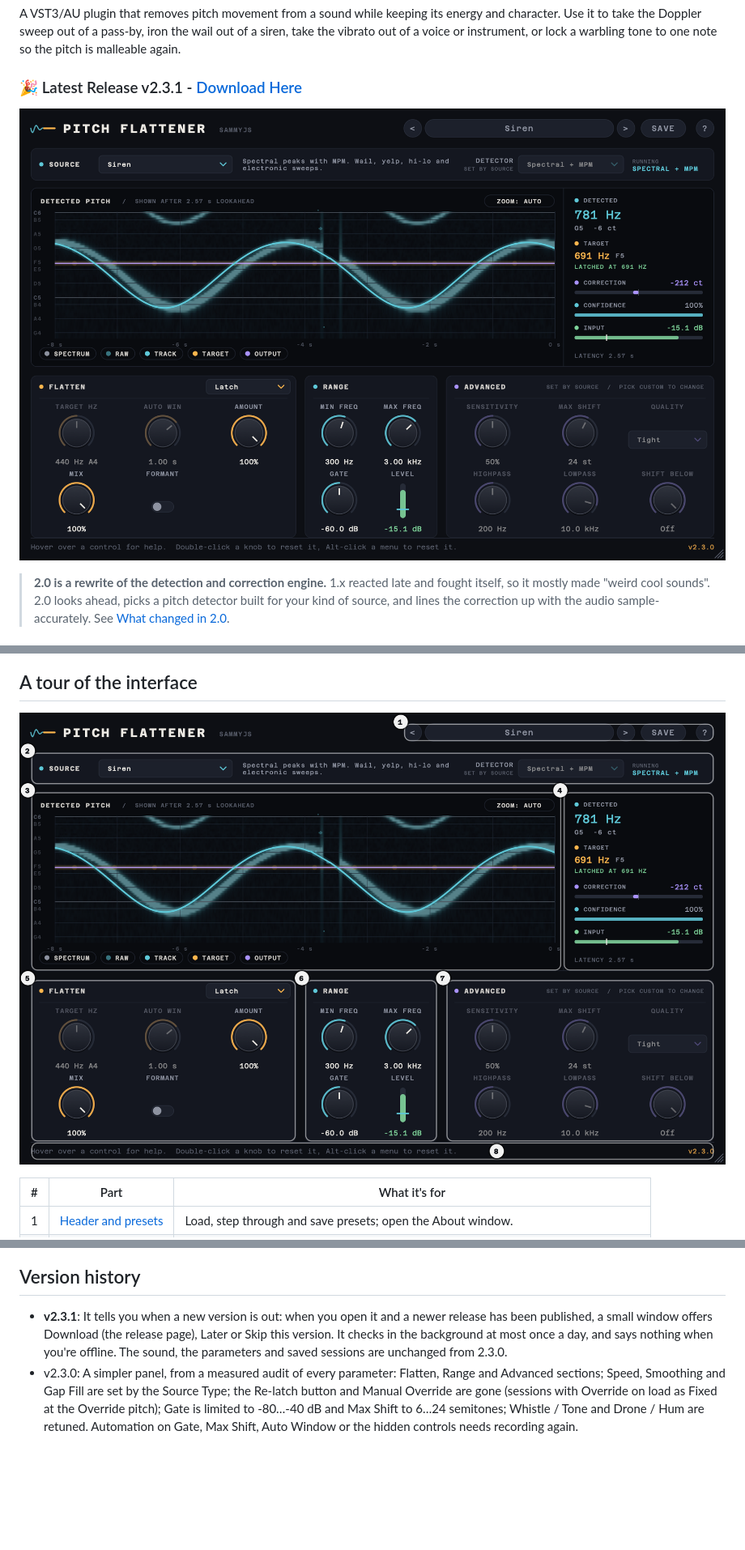
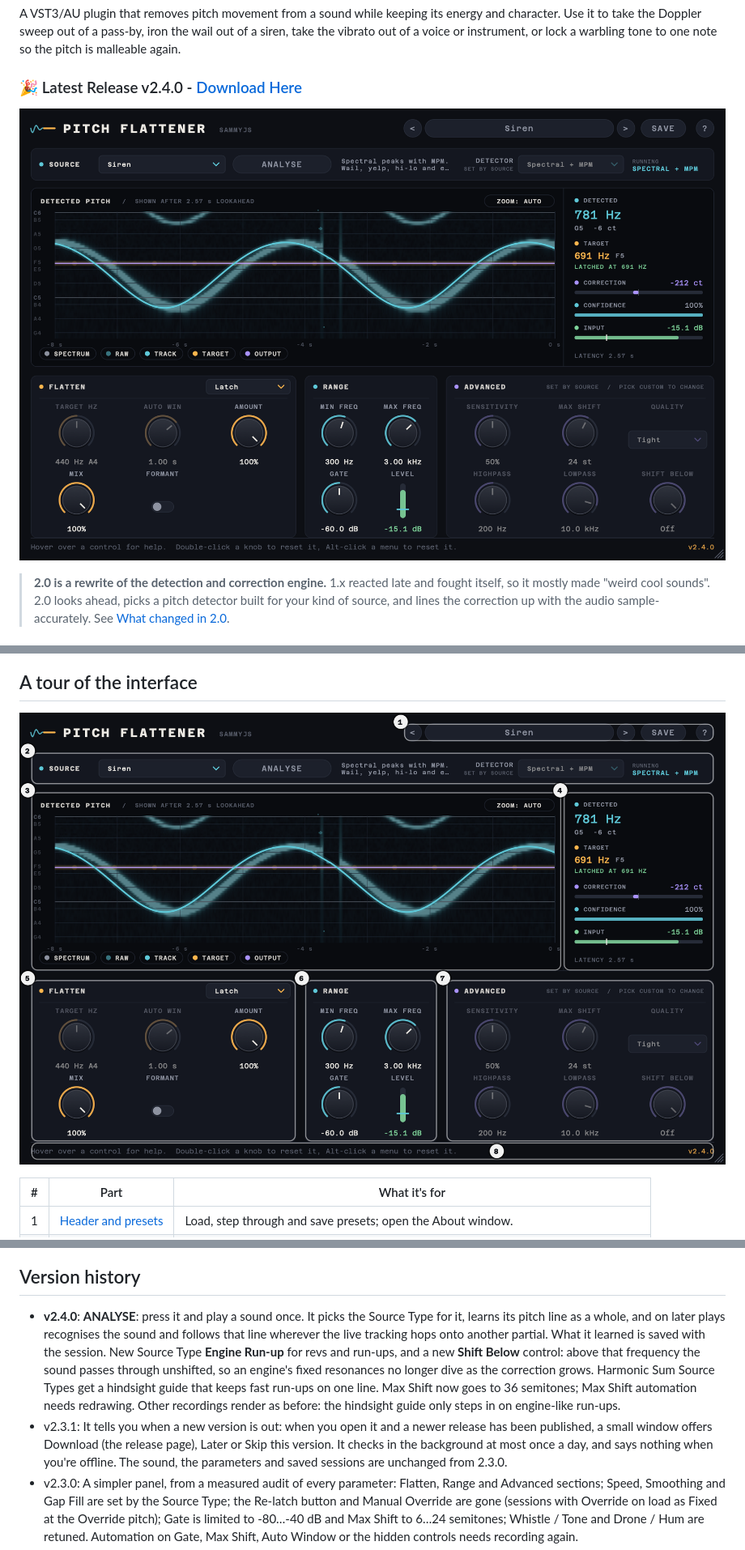
Before and after one commit to samueljustice/plugins, a Markdown page: pitchflattener/README.md, 3 parts joined by grey strips. Shown at 81% size. Rendered like a GitHub page; pictures changed too: pitchflattener/docs/overview-annotated.png, pitchflattener/docs/screenshot.png; blank space fills up the shorter version.

Commit message:
Pitch Flattener 2.4.0
Version bump (CMakeLists, installer, release script); READMEs: latest
release link and badge, v2.4.0 history line. Screenshots at 2.4.0 with
the ANALYSE button.

```diff
--- a/pitchflattener/README.md
+++ b/pitchflattener/README.md
@@ -2,7 +2,7 @@
 
 A VST3/AU plugin that removes pitch movement from a sound while keeping its energy and character. Use it to take the Doppler sweep out of a pass-by, iron the wail out of a siren, take the vibrato out of a voice or instrument, or lock a warbling tone to one note so the pitch is malleable again.
 
-### 🎉 Latest Release v2.3.1 - [Download Here](https://github.com/samueljustice/plugins/releases/tag/pitchflattener-v2.3.1)
+### 🎉 Latest Release v2.4.0 - [Download Here](https://github.com/samueljustice/plugins/releases/tag/pitchflattener-v2.4.0)
 
 ![Pitch Flattener flattening a siren wail: the teal detected pitch sweeps up and down while the violet output stays on the amber target line](docs/screenshot.png)
 
@@ -428,7 +428,8 @@ Created by Samuel Justice, [www.sweetjusticesound.com](https://www.sweetjustices
 
 ## Version history
 
-- **v2.3.1**: It tells you when a new version is out: when you open it and a newer release has been published, a small window offers Download (the release page), Later or Skip this version. It checks in the background at most once a day, and says nothing when you're offline. The sound, the parameters and saved sessions are unchanged from 2.3.0.
+- **v2.4.0**: **ANALYSE**: press it and play a sound once. It picks the Source Type for it, learns its pitch line as a whole, and on later plays recognises the sound and follows that line wherever the live tracking hops onto another partial. What it learned is saved with the session. New Source Type **Engine Run-up** for revs and run-ups, and a new **Shift Below** control: above that frequency the sound passes through unshifted, so an engine's fixed resonances no longer dive as the correction grows. Harmonic Sum Source Types get a hindsight guide that keeps fast run-ups on one line. Max Shift now goes to 36 semitones; Max Shift automation needs redrawing. Other recordings render as before: the hindsight guide only steps in on engine-like run-ups.
+- v2.3.1: It tells you when a new version is out: when you open it and a newer release has been published, a small window offers Download (the release page), Later or Skip this version. It checks in the background at most once a day, and says nothing when you're offline. The sound, the parameters and saved sessions are unchanged from 2.3.0.
 - v2.3.0: A simpler panel, from a measured audit of every parameter: Flatten, Range and Advanced sections; Speed, Smoothing and Gap Fill are set by the Source Type; the Re-latch button and Manual Override are gone (sessions with Override on load as Fixed at the Override pitch); Gate is limited to -80…-40 dB and Max Shift to 6…24 semitones; Whistle / Tone and Drone / Hum are retuned. Automation on Gate, Max Shift, Auto Window or the hidden controls needs recording again.
 - v2.2.0: Latch decides before a sound plays, so soft or breathy starts are flattened from the first sample instead of wobbling until it latches. A red warning appears over the display when the output is wobbling, and suggests a Source Type that comes out clearly flatter, with a button to switch to it.
 - v2.1.0: Siren uses a new detector, Spectral + MPM: fast yelps track far more closely, and the traffic noise left after a siren is no longer shifted. Siren also sets Max Shift to 24 semitones, so a siren that switches pattern (yelp, two-tone, wail) stays flat; choosing any Source Type now sets Max Shift. Saved sessions and presets keep their settings, but Detector automation recorded in a VST3 host with 2.0.x needs recording again.
```
Also changed, not shown: other parts of pitchflattener/README.md (+1 -1 lines), README.md (+1 -1 lines), pitchflattener/docs/about.png, pitchflattener/docs/source-strip.png, 3 other files.
